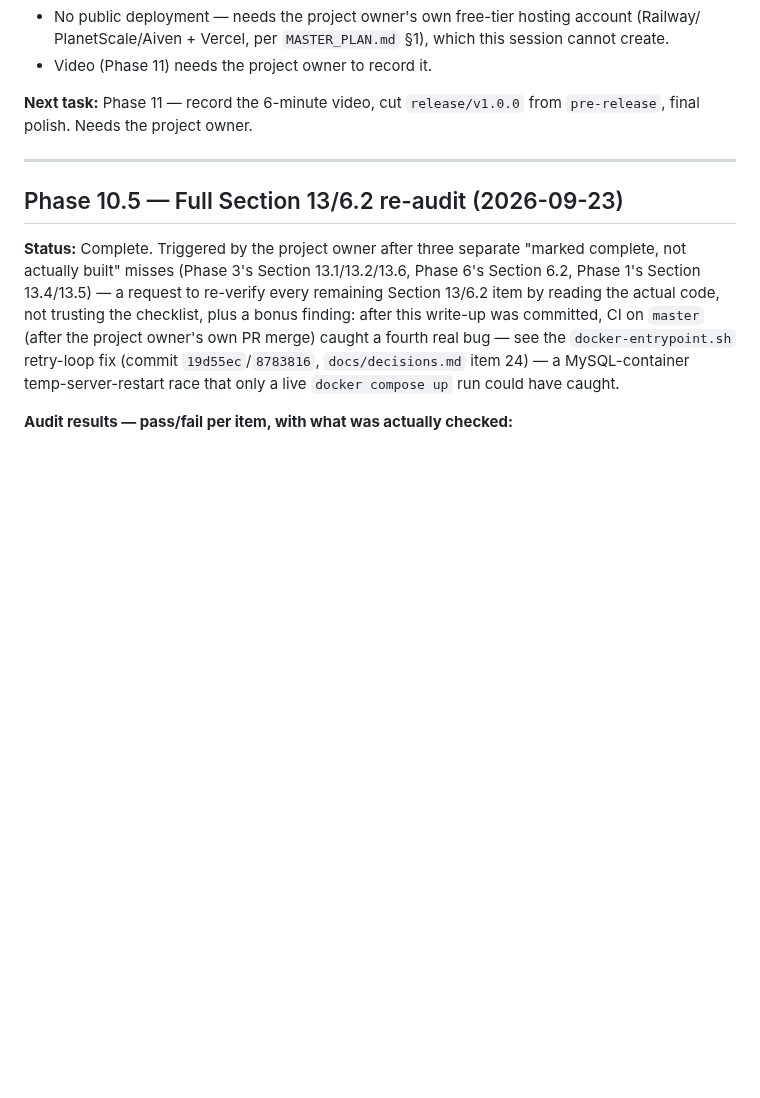
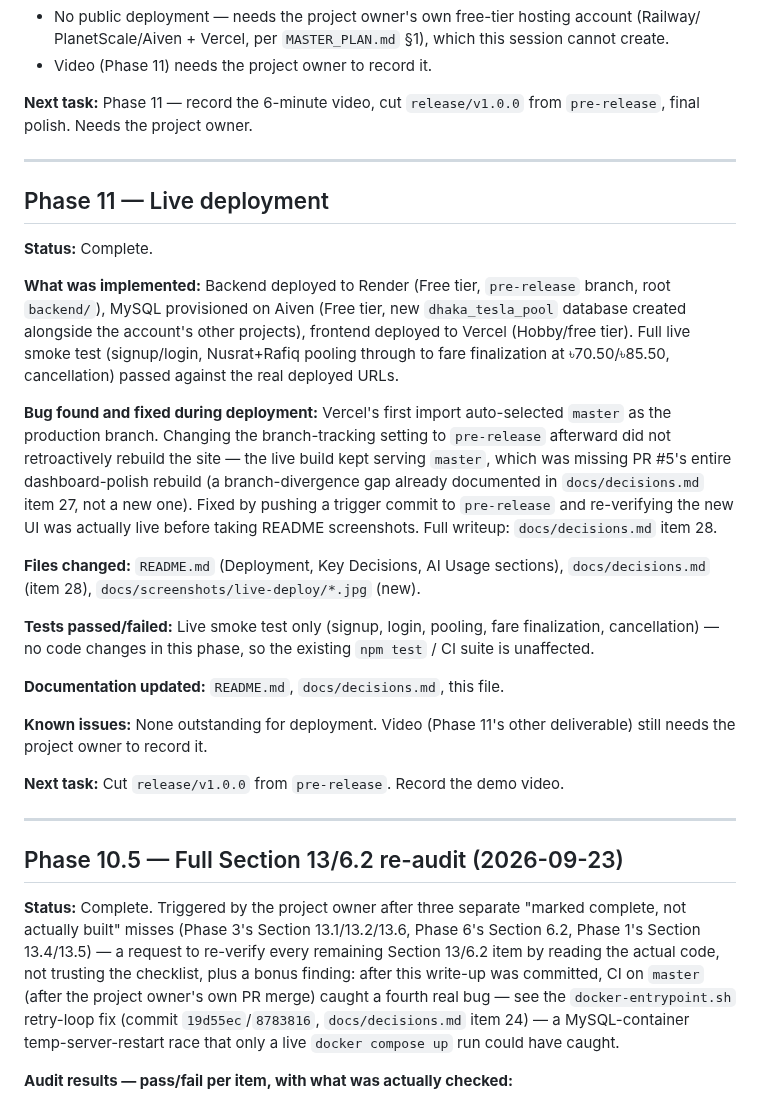
Before and after one commit to naeemsarker02/dhaka-tesla-pool-mvp, a Markdown page: docs/PROGRESS.md, the part around the change. Drawn GitHub-style; blank space fills up the shorter version.

```diff
--- a/docs/PROGRESS.md
+++ b/docs/PROGRESS.md
@@ -847,6 +847,40 @@ polish. Needs the project owner.
 
 ---
 
+## Phase 11 — Live deployment
+
+**Status:** Complete.
+
+**What was implemented:** Backend deployed to Render (Free tier, `pre-release` branch, root
+`backend/`), MySQL provisioned on Aiven (Free tier, new `dhaka_tesla_pool` database created
+alongside the account's other projects), frontend deployed to Vercel (Hobby/free tier). Full live
+smoke test (signup/login, Nusrat+Rafiq pooling through to fare finalization at ৳70.50/৳85.50,
+cancellation) passed against the real deployed URLs.
+
+**Bug found and fixed during deployment:** Vercel's first import auto-selected `master` as the
+production branch. Changing the branch-tracking setting to `pre-release` afterward did not
+retroactively rebuild the site — the live build kept serving `master`, which was missing PR #5's
+entire dashboard-polish rebuild (a branch-divergence gap already documented in
+`docs/decisions.md` item 27, not a new one). Fixed by pushing a trigger commit to `pre-release`
+and re-verifying the new UI was actually live before taking README screenshots. Full writeup:
+`docs/decisions.md` item 28.
+
+**Files changed:** `README.md` (Deployment, Key Decisions, AI Usage sections),
+`docs/decisions.md` (item 28), `docs/screenshots/live-deploy/*.jpg` (new).
+
+**Tests passed/failed:** Live smoke test only (signup, login, pooling, fare finalization,
+cancellation) — no code changes in this phase, so the existing `npm test` / CI suite is
+unaffected.
+
+**Documentation updated:** `README.md`, `docs/decisions.md`, this file.
+
+**Known issues:** None outstanding for deployment. Video (Phase 11's other deliverable) still
+needs the project owner to record it.
+
+**Next task:** Cut `release/v1.0.0` from `pre-release`. Record the demo video.
+
+---
+
 ## Phase 10.5 — Full Section 13/6.2 re-audit (2026-09-23)
 
 **Status:** Complete. Triggered by the project owner after three separate "marked complete, not
```
Also changed, not shown: README.md (+46 -12 lines), docs/screenshots/live-deploy/login-live.jpg (added), docs/screenshots/live-deploy/pool-matched-fare-live.jpg (added).
